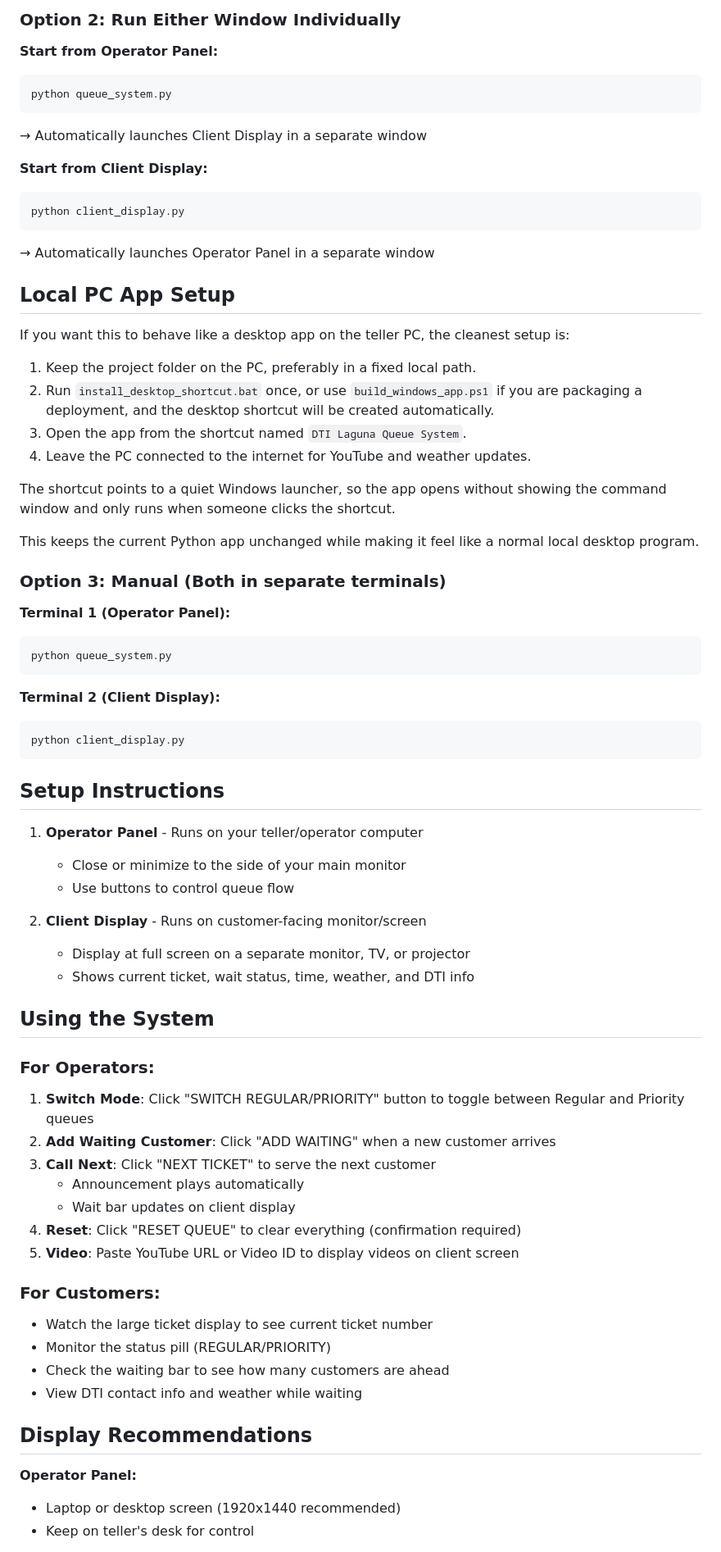
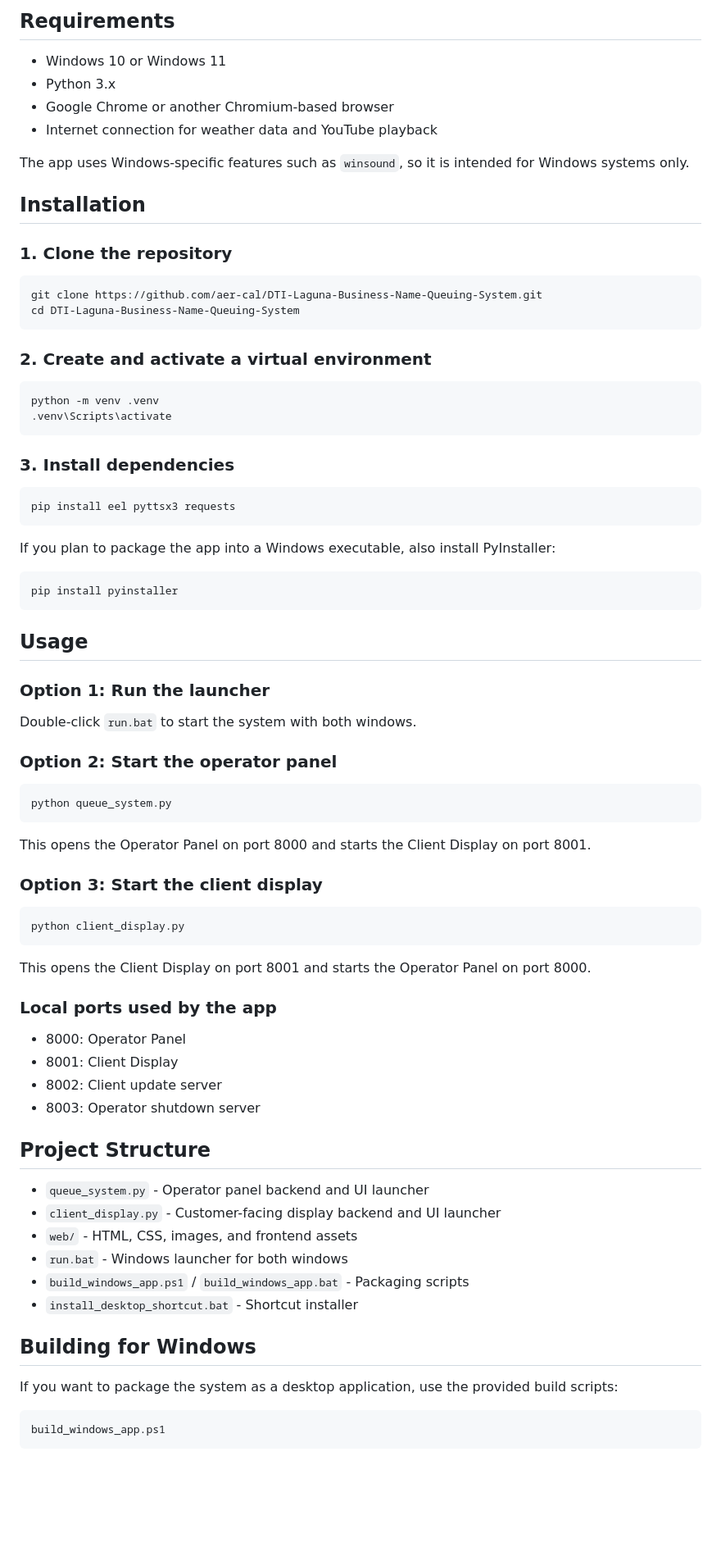
Before and after one commit to aer-cal/DTI-Laguna-Business-Name-Queuing-System, a Markdown page: README.md, the part around the change printed below. Shown: that part at 82% size. Drawn GitHub-style; blank space fills up the shorter version.

````diff
--- a/README.md
+++ b/README.md
@@ -33,71 +58,84 @@ Double-click `run.bat` - This automatically starts BOTH windows:
 
-### Option 2: Run Either Window Individually
-**Start from Operator Panel:**
+## Requirements
+
+- Windows 10 or Windows 11
+- Python 3.x
+- Google Chrome or another Chromium-based browser
+- Internet connection for weather data and YouTube playback
+
+The app uses Windows-specific features such as `winsound`, so it is intended for Windows systems only.
+
+## Installation
+
+### 1. Clone the repository
+
 ```bash
-python queue_system.py
+git clone https://github.com/aer-cal/DTI-Laguna-Business-Name-Queuing-System.git
+cd DTI-Laguna-Business-Name-Queuing-System
 ```
-→ Automatically launches Client Display in a separate window
 
-**Start from Client Display:**
+### 2. Create and activate a virtual environment
+
 ```bash
-python client_display.py
+python -m venv .venv
+.venv\Scripts\activate
 ```
-→ Automatically launches Operator Panel in a separate window
 
-## Local PC App Setup
+### 3. Install dependencies
 
-If you want this to behave like a desktop app on the teller PC, the cleanest setup is:
+```bash
+pip install eel pyttsx3 requests
+```
 
-1. Keep the project folder on the PC, preferably in a fixed local path.
-2. Run `install_desktop_shortcut.bat` once, or use `build_windows_app.ps1` if you are packaging a deployment, and the desktop shortcut will be created automatically.
-3. Open the app from the shortcut named `DTI Laguna Queue System`.
-4. Leave the PC connected to the internet for YouTube and weather updates.
+If you plan to package the app into a Windows executable, also install PyInstaller:
 
-The shortcut points to a quiet Windows launcher, so the app opens without showing the command window and only runs when someone clicks the shortcut.
+```bash
+pip install pyinstaller
+```
 
-This keeps the current Python app unchanged while making it feel like a normal local desktop program.
+## Usage
 
-### Option 3: Manual (Both in separate terminals)
-**Terminal 1 (Operator Panel):**
+### Option 1: Run the launcher
+
+Double-click `run.bat` to start the system with both windows.
+
+### Option 2: Start the operator panel
+
 ```bash
 python queue_system.py
 ```
 
-**Terminal 2 (Client Display):**
+This opens the Operator Panel on port 8000 and starts the Client Display on port 8001.
+
+### Option 3: Start the client display
+
 ```bash
 python client_display.py
 ```
 
-## Setup Instructions
+This opens the Client Display on port 8001 and starts the Operator Panel on port 8000.
 
-1. **Operator Panel** - Runs on your teller/operator computer
-   - Close or minimize to the side of your main monitor
-   - Use buttons to control queue flow
+### Local ports used by the app
 
-2. **Client Display** - Runs on customer-facing monitor/screen
-   - Display at full screen on a separate monitor, TV, or projector
-   - Shows current ticket, wait status, time, weather, and DTI info
+- 8000: Operator Panel
+- 8001: Client Display
+- 8002: Client update server
+- 8003: Operator shutdown server
 
-## Using the System
+## Project Structure
 
-### For Operators:
-1. **Switch Mode**: Click "SWITCH REGULAR/PRIORITY" button to toggle between Regular and Priority queues
-2. **Add Waiting Customer**: Click "ADD WAITING" when a new customer arrives
-3. **Call Next**: Click "NEXT TICKET" to serve the next customer
-   - Announcement plays automatically
-   - Wait bar updates on client display
-4. **Reset**: Click "RESET QUEUE" to clear everything (confirmation required)
-5. **Video**: Paste YouTube URL or Video ID to display videos on client screen
+- `queue_system.py` - Operator panel backend and UI launcher
+- `client_display.py` - Customer-facing display backend and UI launcher
+- `web/` - HTML, CSS, images, and frontend assets
+- `run.bat` - Windows launcher for both windows
+- `build_windows_app.ps1` / `build_windows_app.bat` - Packaging scripts
+- `install_desktop_shortcut.bat` - Shortcut installer
 
-### For Customers:
-- Watch the large ticket display to see current ticket number
-- Monitor the status pill (REGULAR/PRIORITY)
-- Check the waiting bar to see how many customers are ahead
-- View DTI contact info and weather while waiting
+## Building for Windows
 
-## Display Recommendations
+If you want to package the system as a desktop application, use the provided build scripts:
 
-**Operator Panel:**
-- Laptop or desktop screen (1920x1440 recommended)
-- Keep on teller's desk for control
+```bash
+build_windows_app.ps1
+```
 
````
Also changed, not shown: other parts of README.md (+100 -70 lines), assets/screenshots/client-display.png (added), assets/screenshots/operator-panel.png (added).
